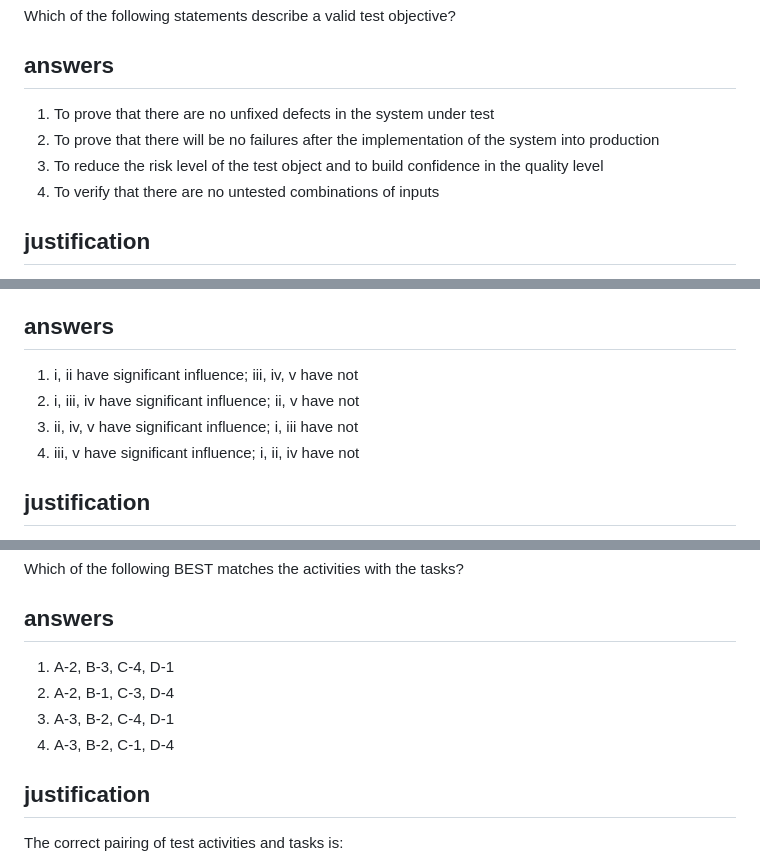
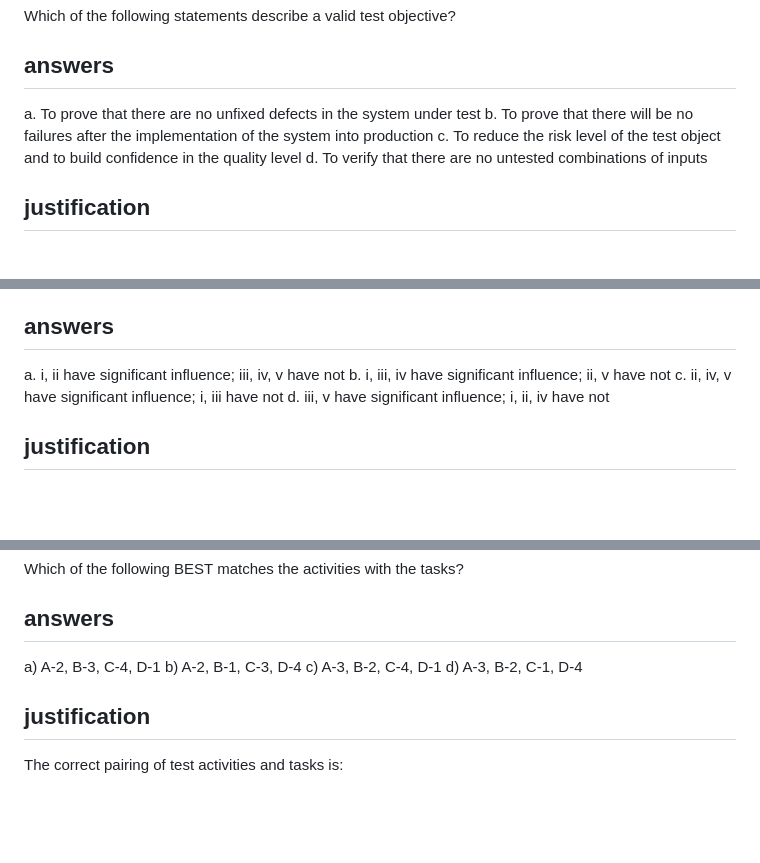
Before and after one commit to istqborg/istqb_product_template, a Markdown page: sample-exam/questions.md, 3 parts joined by grey strips. Rendered like a GitHub page; blank space fills up the shorter version.

Commit message:
In answers, accept `1.`, `a.`, and `a)`

```diff
--- a/sample-exam/questions.md
+++ b/sample-exam/questions.md
@@ -8,10 +8,10 @@ correct: c
 Which of the following statements describe a valid test objective?
 
 ## answers
-1. To prove that there are no unfixed defects in the system under test
-2. To prove that there will be no failures after the implementation of the system into production
-3. To reduce the risk level of the test object and to build confidence in the quality level
-4. To verify that there are no untested combinations of inputs
+a. To prove that there are no unfixed defects in the system under test
+b. To prove that there will be no failures after the implementation of the system into production
+c. To reduce the risk level of the test object and to build confidence in the quality level
+d. To verify that there are no untested combinations of inputs
 
 ## justification
 a. Is not correct. It is impossible to prove that there are no defects anymore in the system under test.
@@ -37,10 +37,10 @@ iv. New regulatory requirements forcing
 v. The number of certified testers in the organization
 
 ## answers
-1. i, ii have significant influence; iii, iv, v have not
-2. i, iii, iv have significant influence; ii, v have not
-3. ii, iv, v have significant influence; i, iii have not
-4. iii, v have significant influence; i, ii, iv have not
+a. i, ii have significant influence; iii, iv, v have not
+b. i, iii, iv have significant influence; ii, v have not
+c. ii, iv, v have significant influence; i, iii have not
+d. iii, v have significant influence; i, ii, iv have not
 
 ## justification
 i.   Is true. The SDLC has an influence on the test process
@@ -100,10 +100,10 @@ D. Test completion
 Which of the following BEST matches the activities with the tasks?
 
 ## answers
-1. A-2, B-3, C-4, D-1
-2. A-2, B-1, C-3, D-4
-3. A-3, B-2, C-4, D-1
-4. A-3, B-2, C-1, D-4
+a) A-2, B-3, C-4, D-1
+b) A-2, B-1, C-3, D-4
+c) A-3, B-2, C-4, D-1
+d) A-3, B-2, C-1, D-4
 
 ## justification
 The correct pairing of test activities and tasks is:
```
